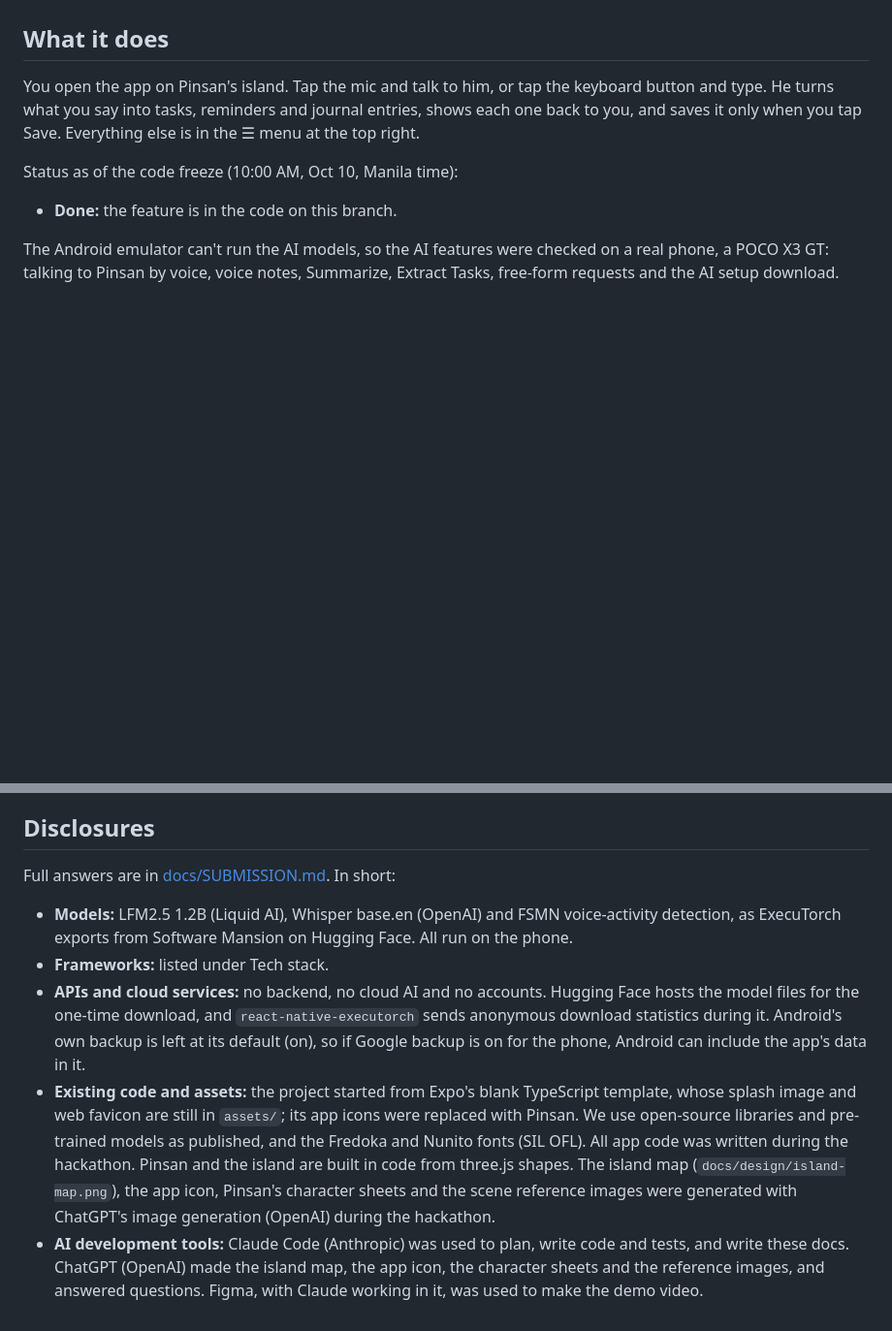
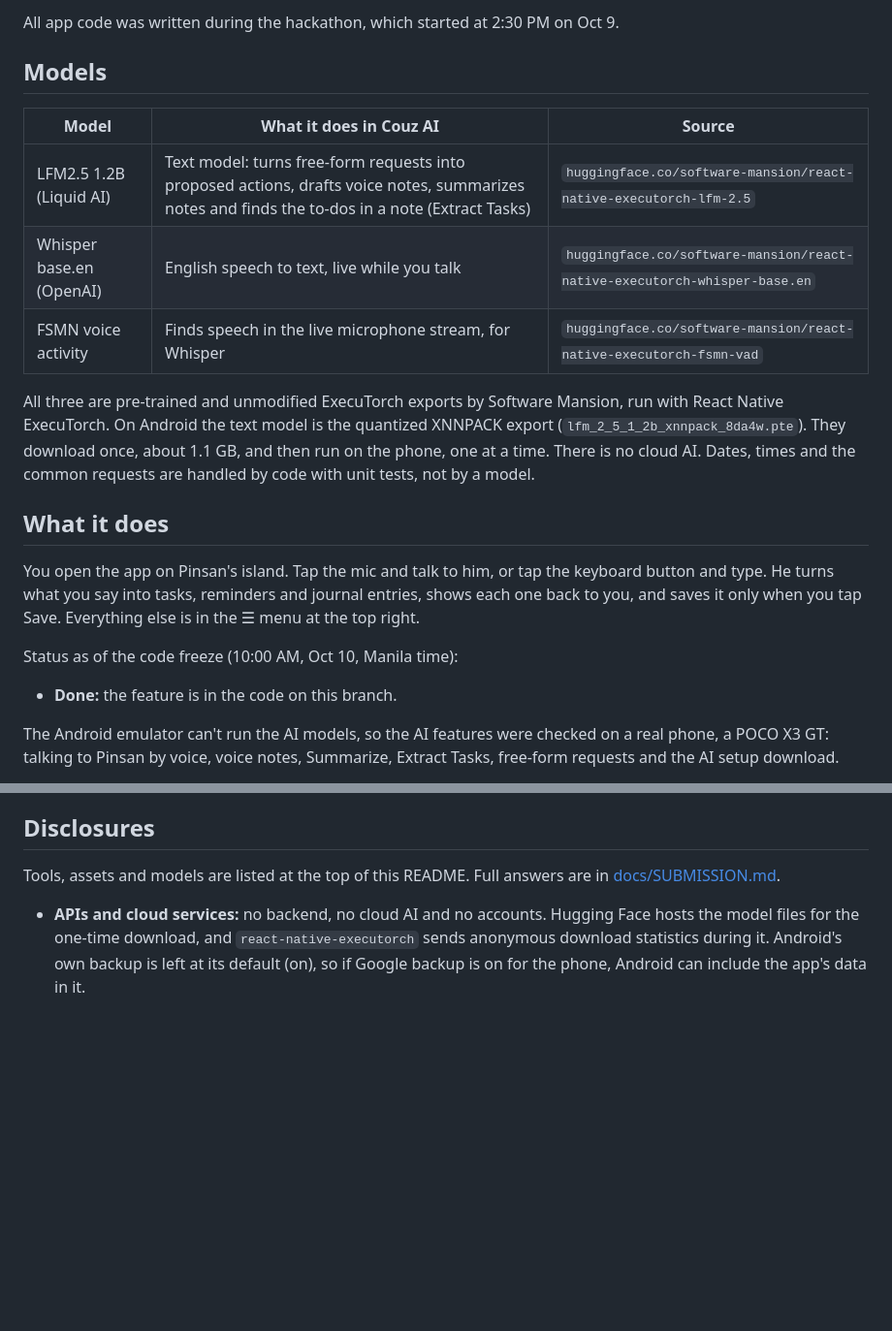
Before and after one commit to Lampzzz/Wagmagpinsantayo, a Markdown page: README.md, 2 parts joined by grey strips. Shown at 97% size. Drawn GitHub-style; blank space fills up the shorter version.

```diff
--- a/README.md
+++ b/README.md
@@ -21,3 +67,18 @@ personal. Couz AI keeps them on the phone and keeps working in airplane mode.
+All app code was written during the hackathon, which started at 2:30 PM on Oct 9.
+
+## Models
+
+| Model                    | What it does in Couz AI                                                                                                                         | Source                                                                    |
+| ------------------------ | ----------------------------------------------------------------------------------------------------------------------------------------------- | ------------------------------------------------------------------------- |
+| LFM2.5 1.2B (Liquid AI)  | Text model: turns free-form requests into proposed actions, drafts voice notes, summarizes notes and finds the to-dos in a note (Extract Tasks) | `huggingface.co/software-mansion/react-native-executorch-lfm-2.5`         |
+| Whisper base.en (OpenAI) | English speech to text, live while you talk                                                                                                     | `huggingface.co/software-mansion/react-native-executorch-whisper-base.en` |
+| FSMN voice activity      | Finds speech in the live microphone stream, for Whisper                                                                                         | `huggingface.co/software-mansion/react-native-executorch-fsmn-vad`        |
+
+All three are pre-trained and unmodified ExecuTorch exports by Software Mansion, run with React
+Native ExecuTorch. On Android the text model is the quantized XNNPACK export
+(`lfm_2_5_1_2b_xnnpack_8da4w.pte`). They download once, about 1.1 GB, and then run on the phone,
+one at a time. There is no cloud AI. Dates, times and the common requests are handled by code
+with unit tests, not by a model.
 
 ## What it does
 
@@ -312,23 +360,10 @@ docs/               Features, front-end direction, planning, submission answers,
 
 ## Disclosures
 
-Full answers are in [docs/SUBMISSION.md](docs/SUBMISSION.md). In short:
+Tools, assets and models are listed at the top of this README. Full answers are in
+[docs/SUBMISSION.md](docs/SUBMISSION.md).
 
-- **Models:** LFM2.5 1.2B (Liquid AI), Whisper base.en (OpenAI) and FSMN voice-activity
-  detection, as ExecuTorch exports from Software Mansion on Hugging Face. All run on the phone.
-- **Frameworks:** listed under Tech stack.
 - **APIs and cloud services:** no backend, no cloud AI and no accounts. Hugging Face hosts the
   model files for the one-time download, and `react-native-executorch` sends anonymous download
   statistics during it. Android's own backup is left at its default (on), so if Google backup is
   on for the phone, Android can include the app's data in it.
-- **Existing code and assets:** the project started from Expo's blank TypeScript template, whose
-  splash image and web favicon are still in `assets/`; its app icons were replaced with Pinsan.
-  We use open-source libraries and pre-trained models as published, and the Fredoka and Nunito
-  fonts (SIL OFL). All app code was written during the hackathon. Pinsan and the island are
-  built in code from three.js shapes. The island map (`docs/design/island-map.png`), the app
-  icon, Pinsan's character sheets and the scene reference images were generated with ChatGPT's
-  image generation (OpenAI) during the hackathon.
-- **AI development tools:** Claude Code (Anthropic) was used to plan, write code and tests, and
-  write these docs. ChatGPT (OpenAI) made the island map, the app icon, the character sheets and
-  the reference images, and answered questions. Figma, with Claude working in it, was used to make the demo
-  video.
```
Also changed, not shown: other parts of README.md (+56 -23 lines).
